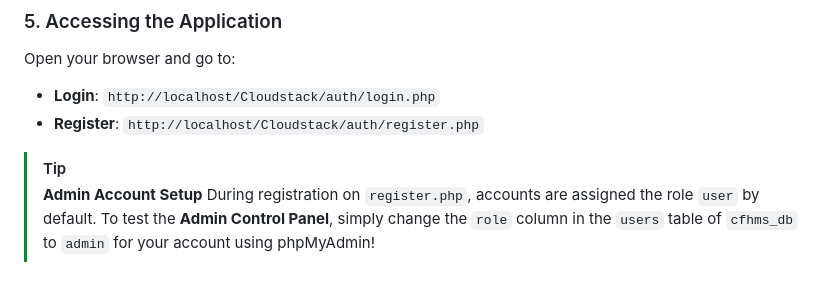
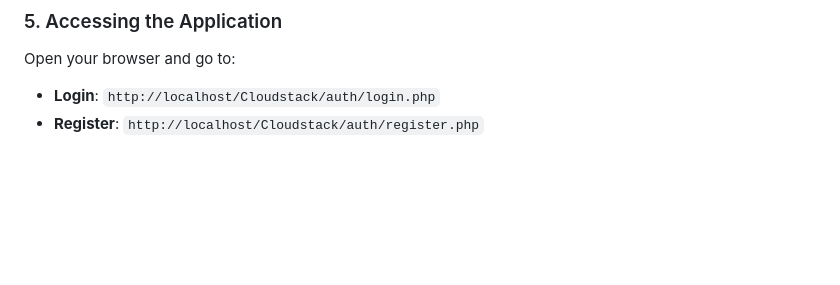
Before and after one commit to Charitymkakina/Secure_File_Hosting_system, a Markdown page: README.md, the part around one of its changes. Rendered like a GitHub page; blank space fills up the shorter version.

```diff
--- a/README.md
+++ b/README.md
@@ -132,8 +132,3 @@ $db_name = 'cfhms_db';
 Open your browser and go to:
 *   **Login**: `http://localhost/Cloudstack/auth/login.php`
 *   **Register**: `http://localhost/Cloudstack/auth/register.php`
-
-> [!TIP]
-> **Admin Account Setup**
-> During registration on `register.php`, accounts are assigned the role `user` by default.
-> To test the **Admin Control Panel**, simply change the `role` column in the `users` table of `cfhms_db` to `admin` for your account using phpMyAdmin!
```
Also changed, not shown: other parts of README.md (+2 -2 lines).
